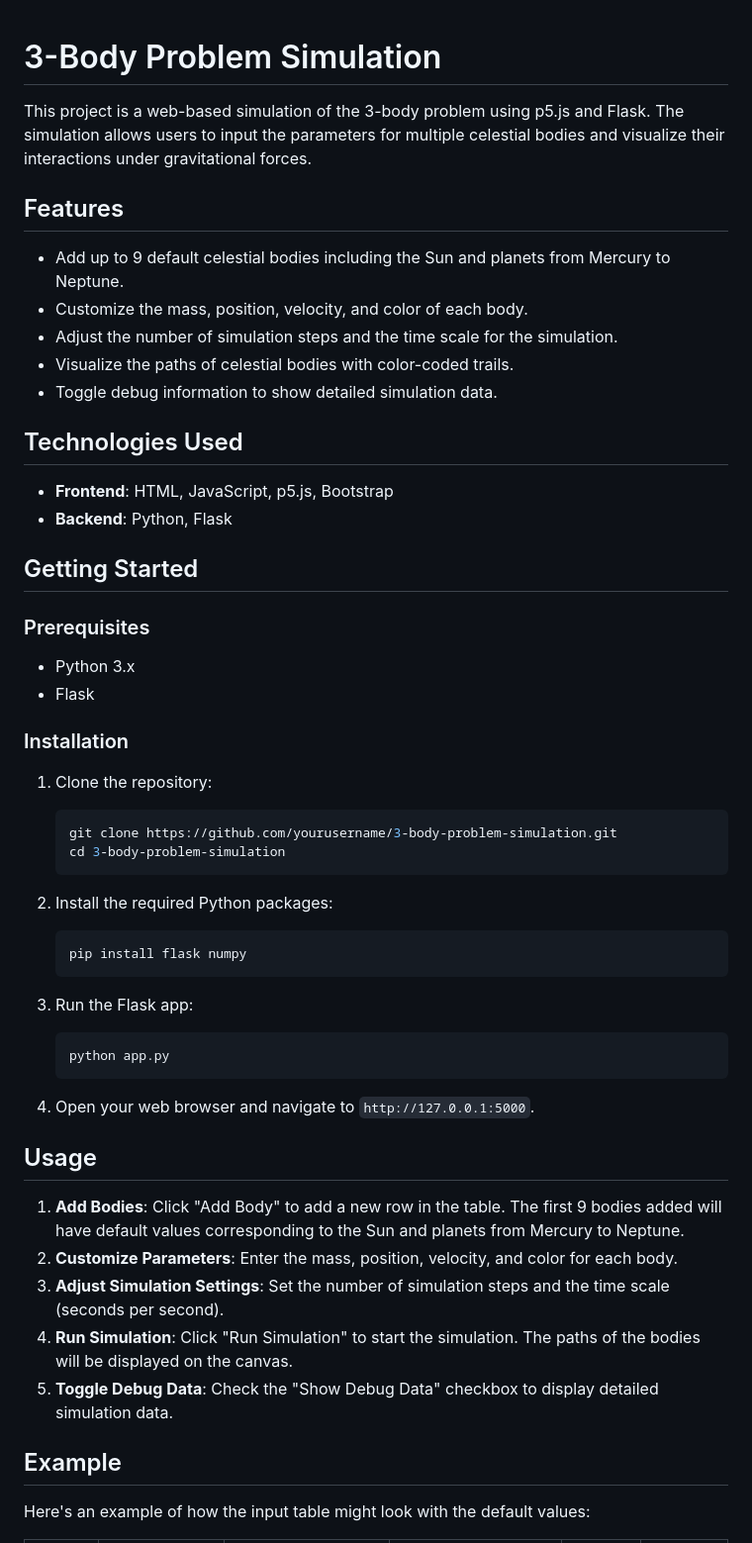
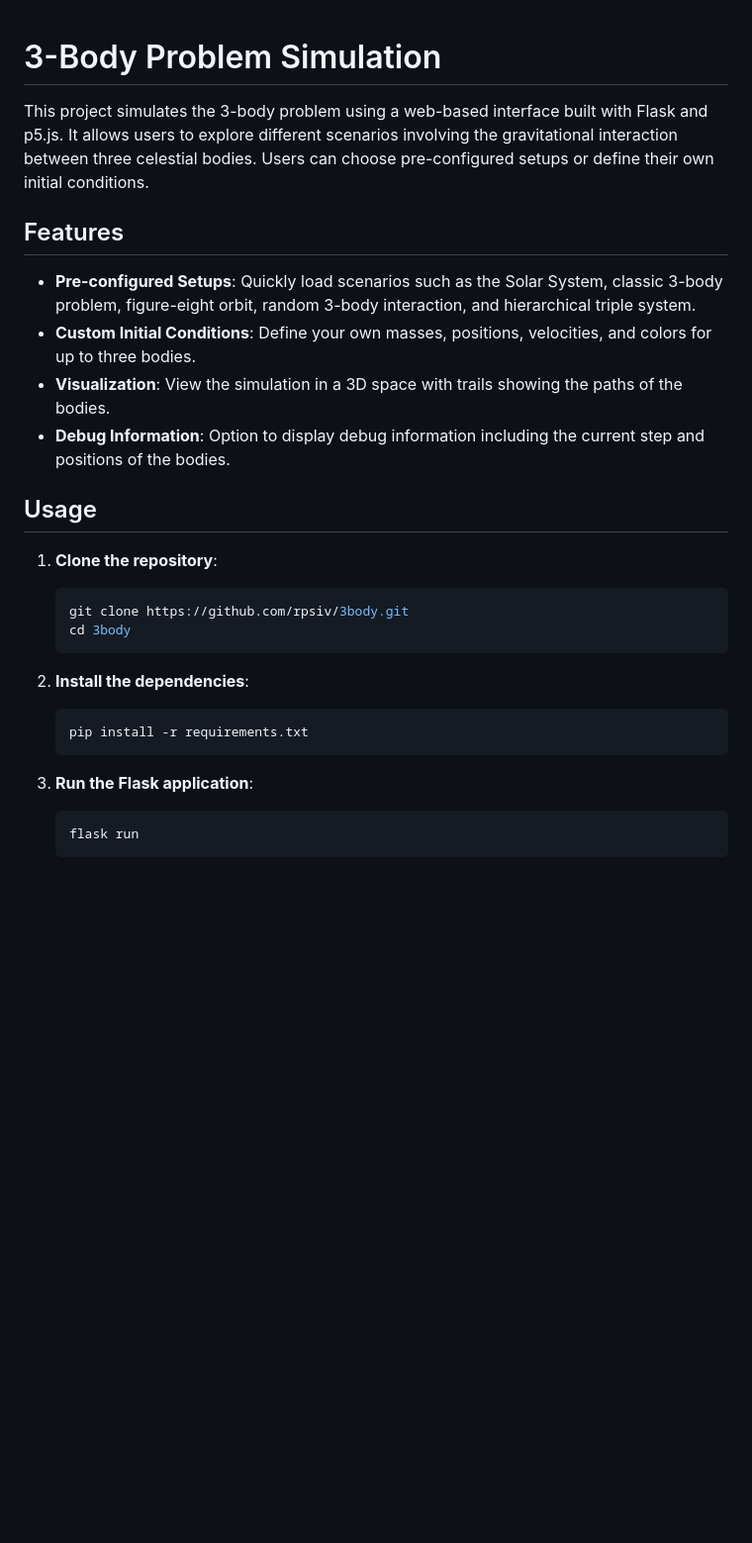
Before and after one commit to rpsiv/3body, a Markdown page: README.md, the part around one of its changes. Shown at 99% size. Drawn GitHub-style; blank space fills up the shorter version.

````diff
--- a/README.md
+++ b/README.md
@@ -1,56 +1,30 @@
+
 # 3-Body Problem Simulation
 
-This project is a web-based simulation of the 3-body problem using p5.js and Flask. The simulation allows users to input the parameters for multiple celestial bodies and visualize their interactions under gravitational forces.
+This project simulates the 3-body problem using a web-based interface built with Flask and p5.js. It allows users to explore different scenarios involving the gravitational interaction between three celestial bodies. Users can choose pre-configured setups or define their own initial conditions.
 
 ## Features
 
-- Add up to 9 default celestial bodies including the Sun and planets from Mercury to Neptune.
-- Customize the mass, position, velocity, and color of each body.
-- Adjust the number of simulation steps and the time scale for the simulation.
-- Visualize the paths of celestial bodies with color-coded trails.
-- Toggle debug information to show detailed simulation data.
-
-## Technologies Used
-
-- **Frontend**: HTML, JavaScript, p5.js, Bootstrap
-- **Backend**: Python, Flask
-
-## Getting Started
-
-### Prerequisites
-
-- Python 3.x
-- Flask
-
-### Installation
-
-1. Clone the repository:
-    ```sh
-    git clone https://github.com/yourusername/3-body-problem-simulation.git
-    cd 3-body-problem-simulation
-    ```
-
-2. Install the required Python packages:
-    ```sh
-    pip install flask numpy
-    ```
-
-3. Run the Flask app:
-    ```sh
-    python app.py
-    ```
-
-4. Open your web browser and navigate to `http://127.0.0.1:5000`.
+- **Pre-configured Setups**: Quickly load scenarios such as the Solar System, classic 3-body problem, figure-eight orbit, random 3-body interaction, and hierarchical triple system.
+- **Custom Initial Conditions**: Define your own masses, positions, velocities, and colors for up to three bodies.
+- **Visualization**: View the simulation in a 3D space with trails showing the paths of the bodies.
+- **Debug Information**: Option to display debug information including the current step and positions of the bodies.
 
 ## Usage
 
-1. **Add Bodies**: Click "Add Body" to add a new row in the table. The first 9 bodies added will have default values corresponding to the Sun and planets from Mercury to Neptune.
-2. **Customize Parameters**: Enter the mass, position, velocity, and color for each body.
-3. **Adjust Simulation Settings**: Set the number of simulation steps and the time scale (seconds per second).
-4. **Run Simulation**: Click "Run Simulation" to start the simulation. The paths of the bodies will be displayed on the canvas.
-5. **Toggle Debug Data**: Check the "Show Debug Data" checkbox to display detailed simulation data.
+1. **Clone the repository**:
+   ```sh
+   git clone https://github.com/rpsiv/3body.git
+   cd 3body
+   ```
 
-## Example
+2. **Install the dependencies**:
+   ```sh
+   pip install -r requirements.txt
+   ```
 
-Here's an example of how the input table might look with the default values:
+3. **Run the Flask application**:
+   ```sh
+   flask run
+   ```
 
````
Also changed, not shown: other parts of README.md (+34 -15 lines).
